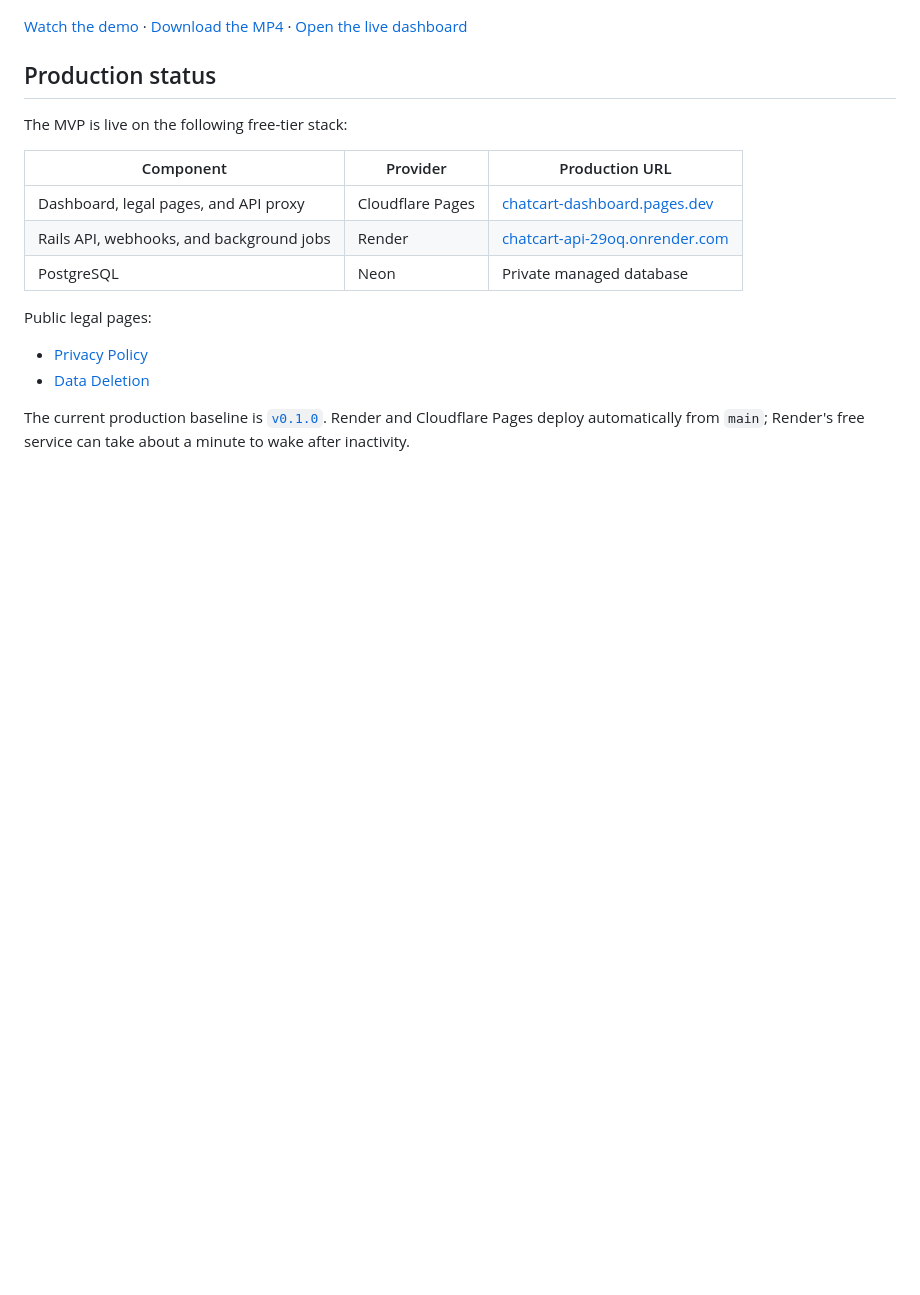
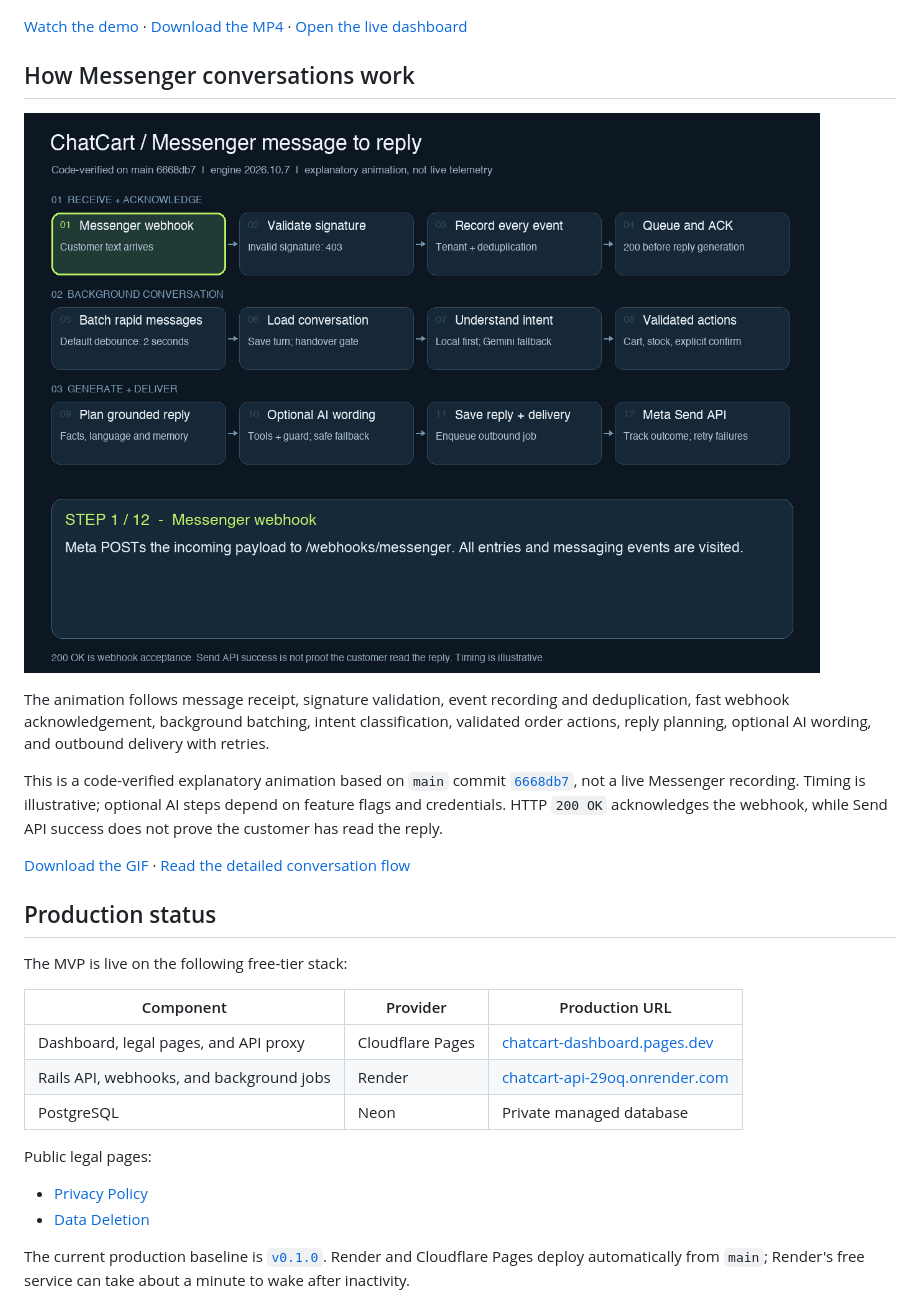
Before and after one commit to Khaled-Ahmmed-Anik/ChatCart, a Markdown page: README.md, the part around the change. Rendered like a GitHub page; pictures changed too: docs/assets/messenger-flow.gif (added); blank space fills up the shorter version.

Commit message:
WC-053 add verified Messenger flow animation to README

```diff
--- a/README.md
+++ b/README.md
@@ -9,6 +9,23 @@ Watch the 62-second walkthrough to see customer product discovery, conversationa
 [![Watch the ChatCart product demo](docs/assets/chatcart-demo-cover.png)](docs/assets/ChatCart_Demo.mp4)
 
 [Watch the demo](docs/assets/ChatCart_Demo.mp4) · [Download the MP4](docs/assets/ChatCart_Demo.mp4?raw=1) · [Open the live dashboard](https://chatcart-dashboard.pages.dev)
+
+## How Messenger conversations work
+
+![Animated ChatCart Messenger message-to-reply flow](docs/assets/messenger-flow.gif)
+
+The animation follows message receipt, signature validation, event recording and
+deduplication, fast webhook acknowledgement, background batching, intent
+classification, validated order actions, reply planning, optional AI wording,
+and outbound delivery with retries.
+
+This is a code-verified explanatory animation based on `main` commit
+[`6668db7`](https://github.com/Khaled-Ahmmed-Anik/ChatCart/commit/6668db73091eb575fbccdcc6bf88a6adc29887c8),
+not a live Messenger recording. Timing is illustrative; optional AI steps depend
+on feature flags and credentials. HTTP `200 OK` acknowledges the webhook, while
+Send API success does not prove the customer has read the reply.
+
+[Download the GIF](docs/assets/messenger-flow.gif?raw=1) · [Read the detailed conversation flow](docs/conversation-system.md)
 
 ## Production status
 
```
